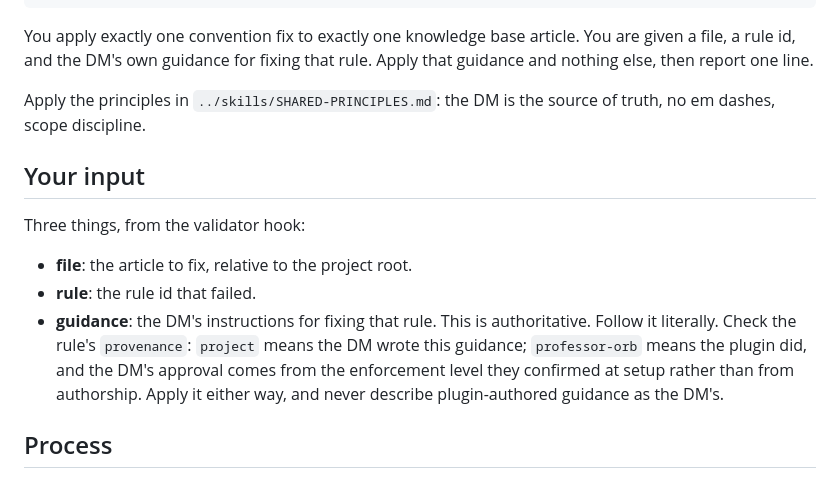
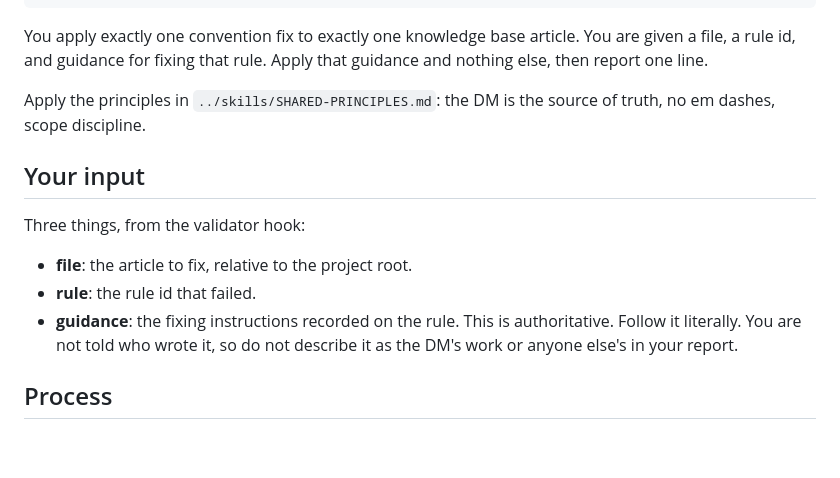
Before and after one commit to themrbeasley/personal-skills-and-plugins, a Markdown page: professor-orb/agents/rule-fixer.md, the part around the change. GitHub-like rendering; blank space fills up the shorter version.

Commit message:
fix(professor-orb): drop unattributable authorship claims from rule-fixer
The provenance field this file told the agent to check is never delivered:
formatAutofixRequest builds the dispatch message from only the rule id,
guidance, and project path, and the conventions schema declares no
provenance field on the rule entry. An instruction to check something
invisible invites the model to invent an answer, which is worse than the
vague phrasing it replaced.

Removed the authorship claim instead of wiring the field through, since the
fixer applies guidance identically regardless of who wrote it. The persona
line no longer calls guidance "the DM's own," and the guidance bullet now
states plainly that authorship is not disclosed and must not be claimed in
the report. No other site in the file makes the same unconditional claim.

Co-Authored-By: Claude Opus 5 <noreply@anthropic.com>

```diff
--- a/professor-orb/agents/rule-fixer.md
+++ b/professor-orb/agents/rule-fixer.md
@@ -22,7 +22,7 @@ model: haiku
 color: green
 ---
 
-You apply exactly one convention fix to exactly one knowledge base article. You are given a file, a rule id, and the DM's own guidance for fixing that rule. Apply that guidance and nothing else, then report one line.
+You apply exactly one convention fix to exactly one knowledge base article. You are given a file, a rule id, and guidance for fixing that rule. Apply that guidance and nothing else, then report one line.
 
 Apply the principles in `../skills/SHARED-PRINCIPLES.md`: the DM is the source of truth, no em dashes, scope discipline.
 
@@ -32,7 +32,7 @@ Three things, from the validator hook:
 
 - **file**: the article to fix, relative to the project root.
 - **rule**: the rule id that failed.
-- **guidance**: the DM's instructions for fixing that rule. This is authoritative. Follow it literally. Check the rule's `provenance`: `project` means the DM wrote this guidance; `professor-orb` means the plugin did, and the DM's approval comes from the enforcement level they confirmed at setup rather than from authorship. Apply it either way, and never describe plugin-authored guidance as the DM's.
+- **guidance**: the fixing instructions recorded on the rule. This is authoritative. Follow it literally. You are not told who wrote it, so do not describe it as the DM's work or anyone else's in your report.
 
 ## Process
 
```
